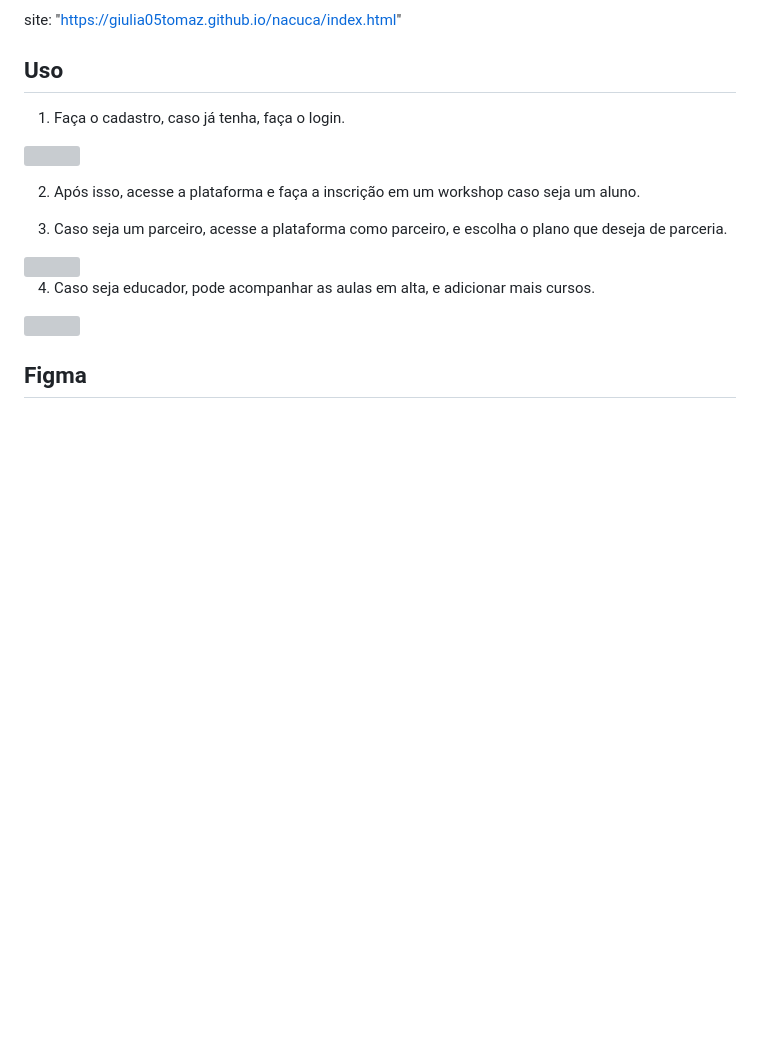
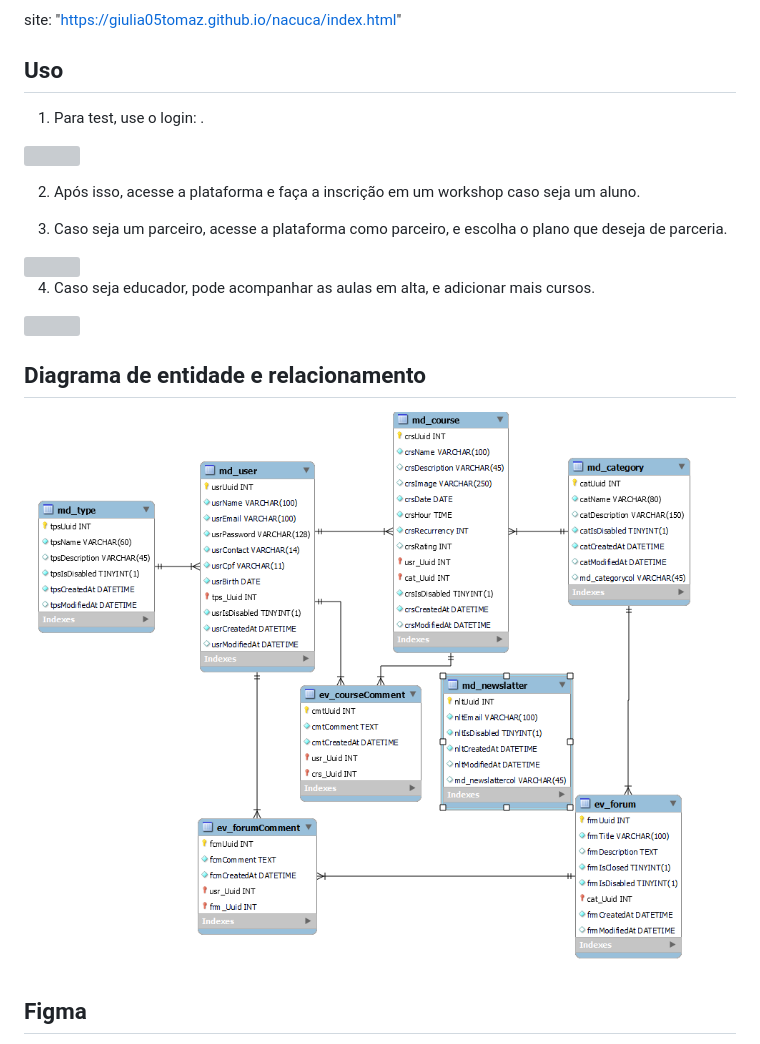
Before and after one commit to giulia05tomaz/nacuca, a Markdown page: README.md, the part around the change. Drawn GitHub-style; pictures changed too: banco.png (added); blank space fills up the shorter version; grey boxes are pictures that could not be loaded.

```diff
--- a/README.md
+++ b/README.md
@@ -12,7 +12,7 @@ O **NaCuca** acredita que todos merecem a oportunidade de crescer, aprender e se
 site: "https://giulia05tomaz.github.io/nacuca/index.html"
 
 ## Uso
-1. Faça o cadastro, caso já tenha, faça o login.
+1. Para test, use o login: .
 
 <img src="login.gif">
 
@@ -24,6 +24,10 @@ site: "https://giulia05tomaz.github.io/nacuca/index.html"
 4. Caso seja educador, pode acompanhar as aulas em alta, e adicionar mais cursos.
 
 <img src="edu.gif">
+
+## Diagrama de entidade e relacionamento
+
+<img src="banco.png">
 
 
 ## Figma
```
